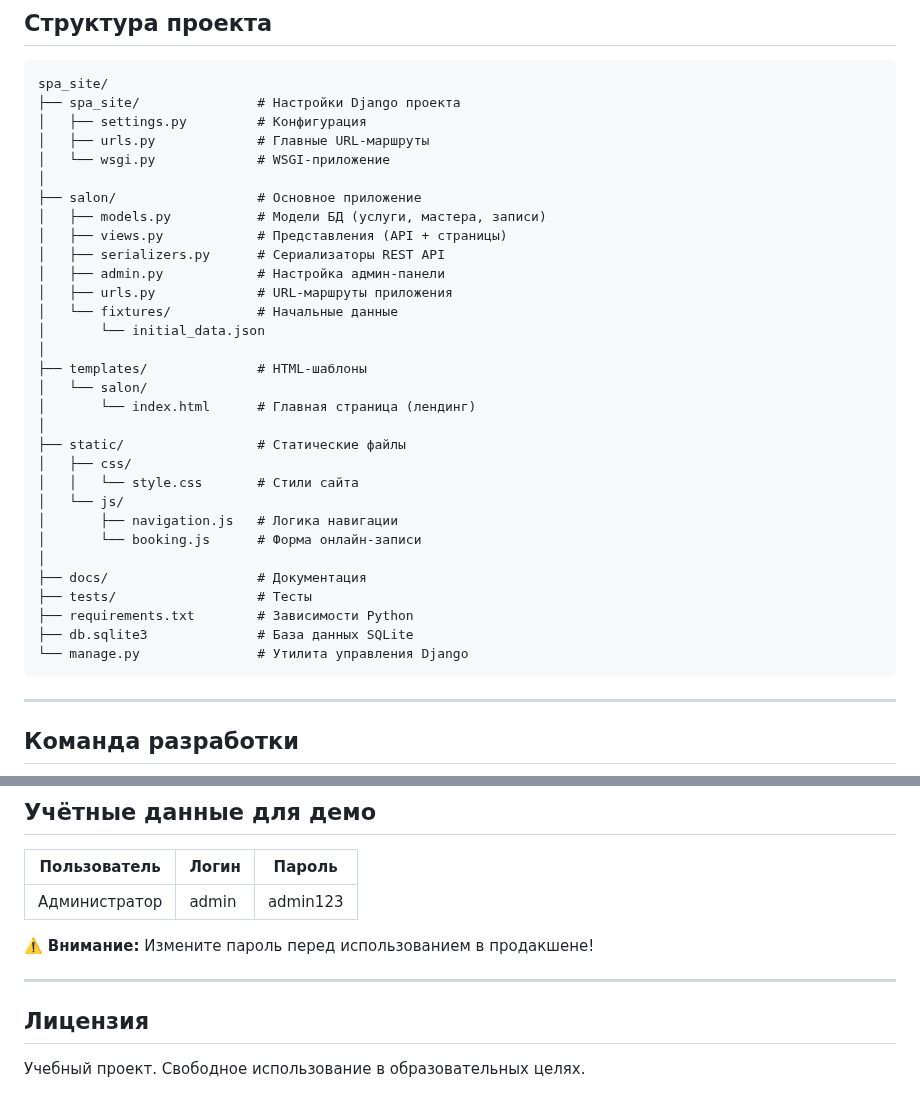
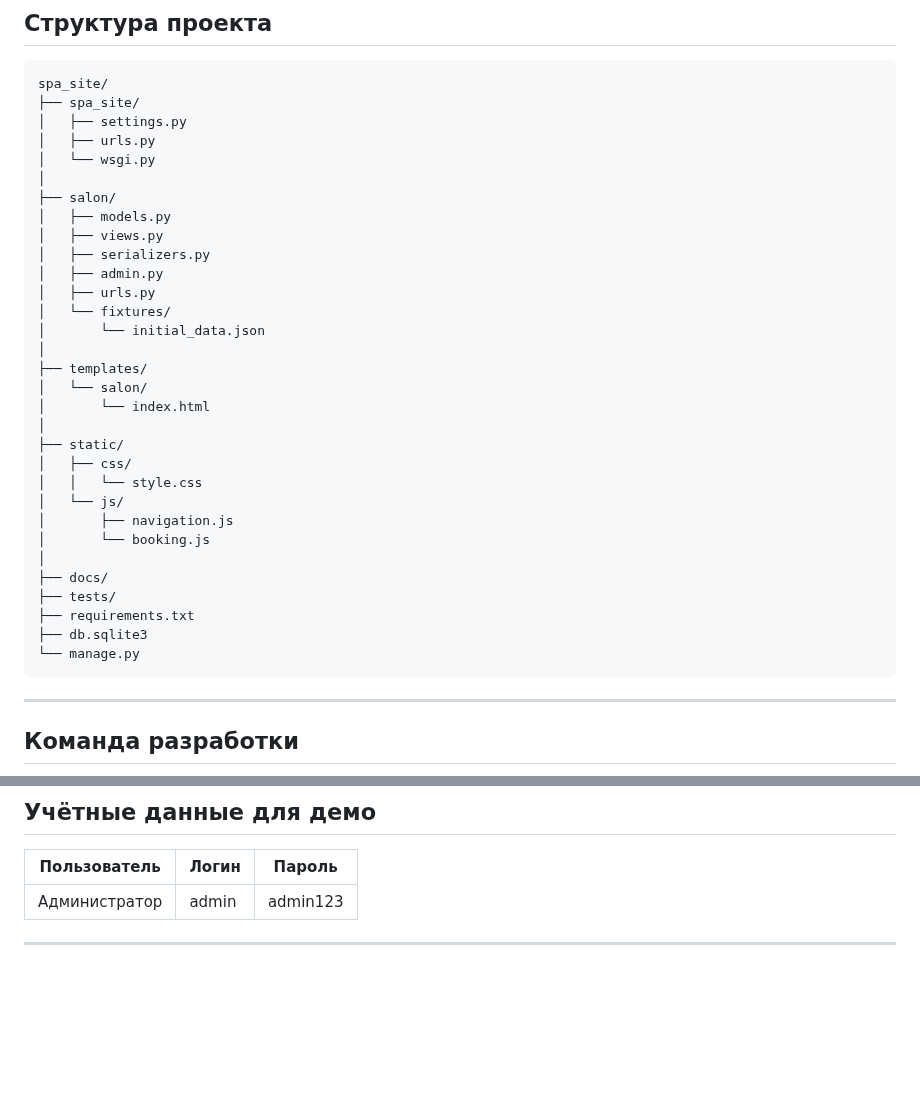
Before and after one commit to SVM25course12/236_Kursovaya_komand10, a Markdown page: README.md, 2 parts joined by grey strips. GitHub-like rendering; blank space fills up the shorter version.

````diff
--- a/README.md
+++ b/README.md
@@ -76,36 +76,36 @@ python manage.py runserver
 
 ```
 spa_site/
-├── spa_site/               # Настройки Django проекта
-│   ├── settings.py         # Конфигурация
-│   ├── urls.py             # Главные URL-маршруты
-│   └── wsgi.py             # WSGI-приложение
+├── spa_site/
+│   ├── settings.py
+│   ├── urls.py
+│   └── wsgi.py
 │
-├── salon/                  # Основное приложение
-│   ├── models.py           # Модели БД (услуги, мастера, записи)
-│   ├── views.py            # Представления (API + страницы)
-│   ├── serializers.py      # Сериализаторы REST API
-│   ├── admin.py            # Настройка админ-панели
-│   ├── urls.py             # URL-маршруты приложения
-│   └── fixtures/           # Начальные данные
+├── salon/
+│   ├── models.py
+│   ├── views.py
+│   ├── serializers.py
+│   ├── admin.py
+│   ├── urls.py
+│   └── fixtures/
 │       └── initial_data.json
 │
-├── templates/              # HTML-шаблоны
+├── templates/
 │   └── salon/
-│       └── index.html      # Главная страница (лендинг)
+│       └── index.html
 │
-├── static/                 # Статические файлы
+├── static/
 │   ├── css/
-│   │   └── style.css       # Стили сайта
+│   │   └── style.css
 │   └── js/
-│       ├── navigation.js   # Логика навигации
-│       └── booking.js      # Форма онлайн-записи
+│       ├── navigation.js
+│       └── booking.js
 │
-├── docs/                   # Документация
-├── tests/                  # Тесты
-├── requirements.txt        # Зависимости Python
-├── db.sqlite3              # База данных SQLite
-└── manage.py               # Утилита управления Django
+├── docs/
+├── tests/
+├── requirements.txt
+├── db.sqlite3
+└── manage.py
 ```
 
 ---
@@ -129,10 +129,4 @@ spa_site/
 |--------------|-------|--------|
 | Администратор | admin | admin123 |
 
-⚠️ **Внимание:** Измените пароль перед использованием в продакшене!
-
 ---
-
-## Лицензия
-
-Учебный проект. Свободное использование в образовательных целях.
````
Also changed, not shown: other parts of README.md (+6 -6 lines).
